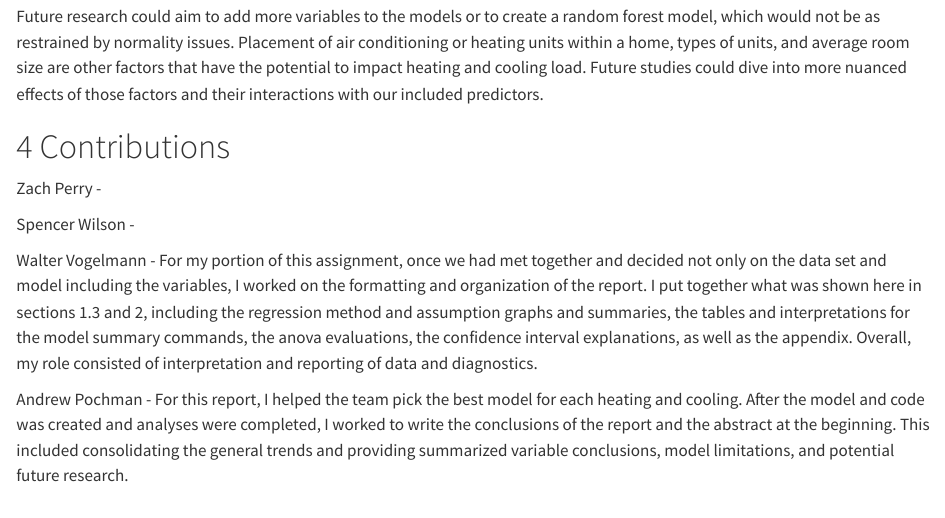
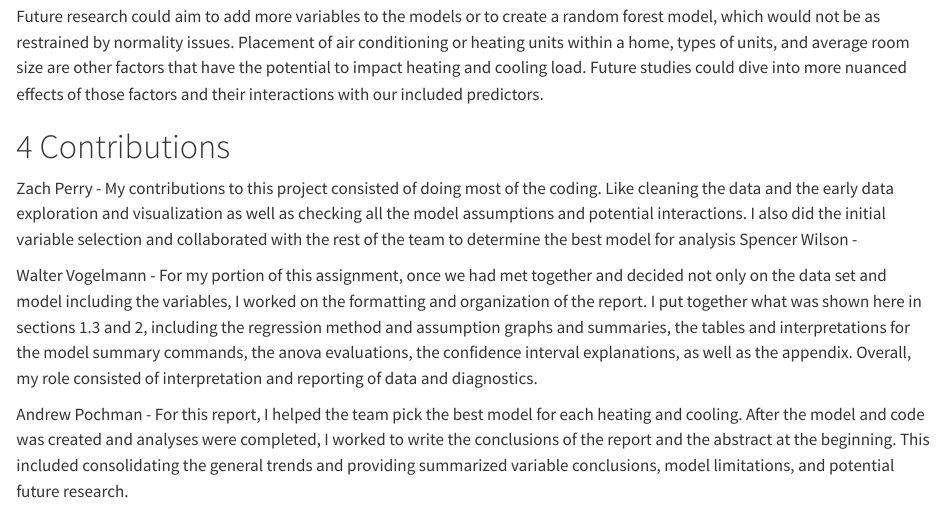
Before and after one commit to spencer-scw/stat330-final, a Quarto document (final_project.qmd): the page in a window 1100 px wide, from 11910 px down. Rendered offline with R 4.5, knitr and Pandoc in place of Quarto, with nearby package versions; long lines of code are wrapped.

Commit message:
added my contribution section

````diff
--- a/final_project.qmd
+++ b/final_project.qmd
@@ -279,8 +279,8 @@ Future research could aim to add more variables to the models or to create a ran
 For each member of the group, write a short paragraph describing their contribution to this project and the report.  It is up to you to decide how to divide up the work, so long as everyone is contributing approximately equally.
 ```
 
-Zach Perry -
-
+Zach Perry - My  contributions to this project consisted of doing most of the coding. Like cleaning the data and the early data exploration and visualization as well as checking all the model assumptions and potential interactions. I also did the
+initial variable selection and collaborated with the rest of the team to determine the best model for analysis
 Spencer Wilson -
 
 Walter Vogelmann - For my portion of this assignment, once we had met together and decided not only on the data set and model including the variables, I worked on the formatting and organization of the report. I put together what was shown here in sections 1.3 and 2, including the regression method and assumption graphs and summaries, the tables and interpretations for the model summary commands, the anova evaluations, the confidence interval explanations, as well as the appendix. Overall, my role consisted of interpretation and reporting of data and diagnostics.
````
